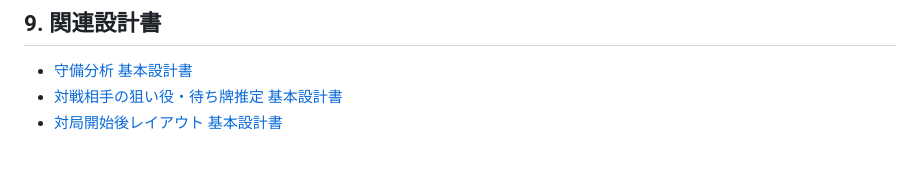
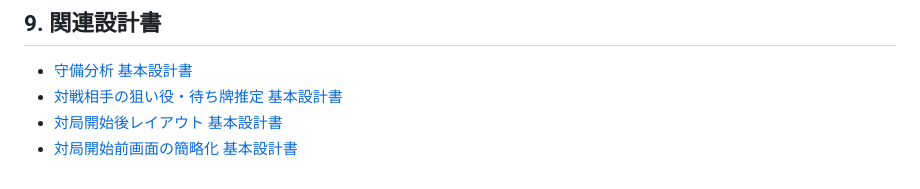
Before and after one commit to pyongsanmichelle/maohjong, a Markdown page: docs/design.md, the part around the change. GitHub-like rendering.

```diff
--- a/docs/design.md
+++ b/docs/design.md
@@ -202,3 +202,4 @@ infrastructure
 - [守備分析 基本設計書](danger_analysis_design.md)
 - [対戦相手の狙い役・待ち牌推定 基本設計書](opponent_intent_analysis_design.md)
 - [対局開始後レイアウト 基本設計書](table_layout_design.md)
+- [対局開始前画面の簡略化 基本設計書](setup_screen_simplification_design.md)
```
Also changed, not shown: docs/setup_screen_simplification_design.md (added, +447 -0 lines), docs/table_layout_design.md (+2 -0 lines).
